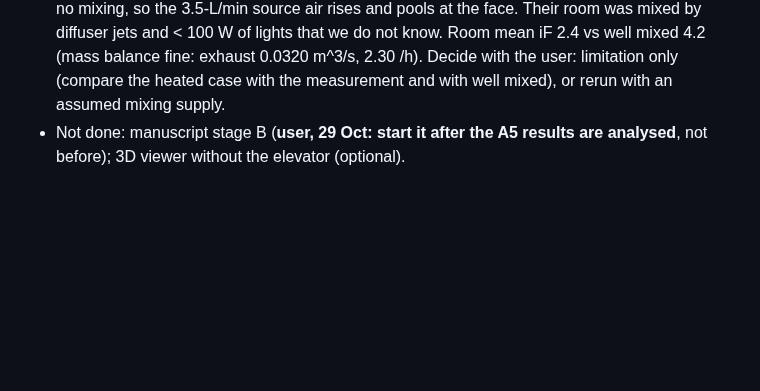
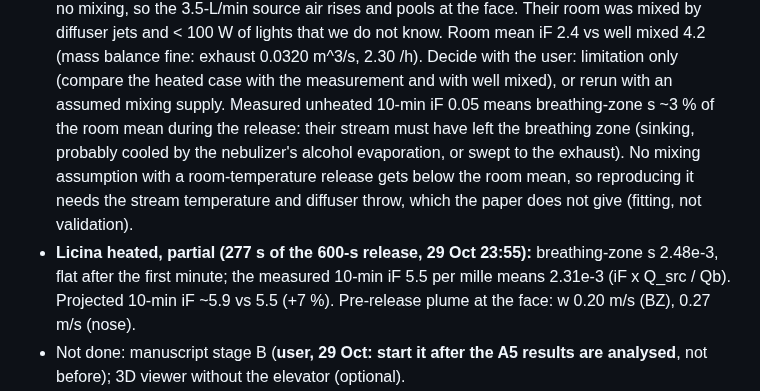
Before and after one commit to ccy5123/sbd, a Markdown page: HANDOFF.md, the part around the change. Drawn GitHub-style; blank space fills up the shorter version.

Commit message:
HANDOFF: Licina heated on track (+7 % at the breathing zone so far); why the unheated case cannot be matched from the paper
Co-Authored-By: Claude Opus 5.5 <noreply@anthropic.com>

```diff
--- a/HANDOFF.md
+++ b/HANDOFF.md
@@ -46,6 +46,13 @@ needs a **local** session (Remote Control cannot start new sessions; the desktop
   face. Their room was mixed by diffuser jets and < 100 W of lights that we do not know. Room mean iF 2.4 vs well
   mixed 4.2 (mass balance fine: exhaust 0.0320 m^3/s, 2.30 /h). Decide with the user: limitation only (compare the
   heated case with the measurement and with well mixed), or rerun with an assumed mixing supply.
+  Measured unheated 10-min iF 0.05 means breathing-zone s ~3 % of the room mean during the release: their stream
+  must have left the breathing zone (sinking, probably cooled by the nebulizer's alcohol evaporation, or swept to
+  the exhaust). No mixing assumption with a room-temperature release gets below the room mean, so reproducing it
+  needs the stream temperature and diffuser throw, which the paper does not give (fitting, not validation).
+- **Licina heated, partial (277 s of the 600-s release, 29 Oct 23:55):** breathing-zone s 2.48e-3, flat after the
+  first minute; the measured 10-min iF 5.5 per mille means 2.31e-3 (iF x Q_src / Qb). Projected 10-min iF ~5.9 vs
+  5.5 (+7 %). Pre-release plume at the face: w 0.20 m/s (BZ), 0.27 m/s (nose).
 - Not done: manuscript stage B (**user, 29 Oct: start it after the A5 results are analysed**, not before); 3D viewer
   without the elevator (optional).
 - **Next:** when the four A5 runs end, fetch the probes (server `sbd-main/cfd/runs/`, local `/root/sbd/cfd/runs/`),
```
